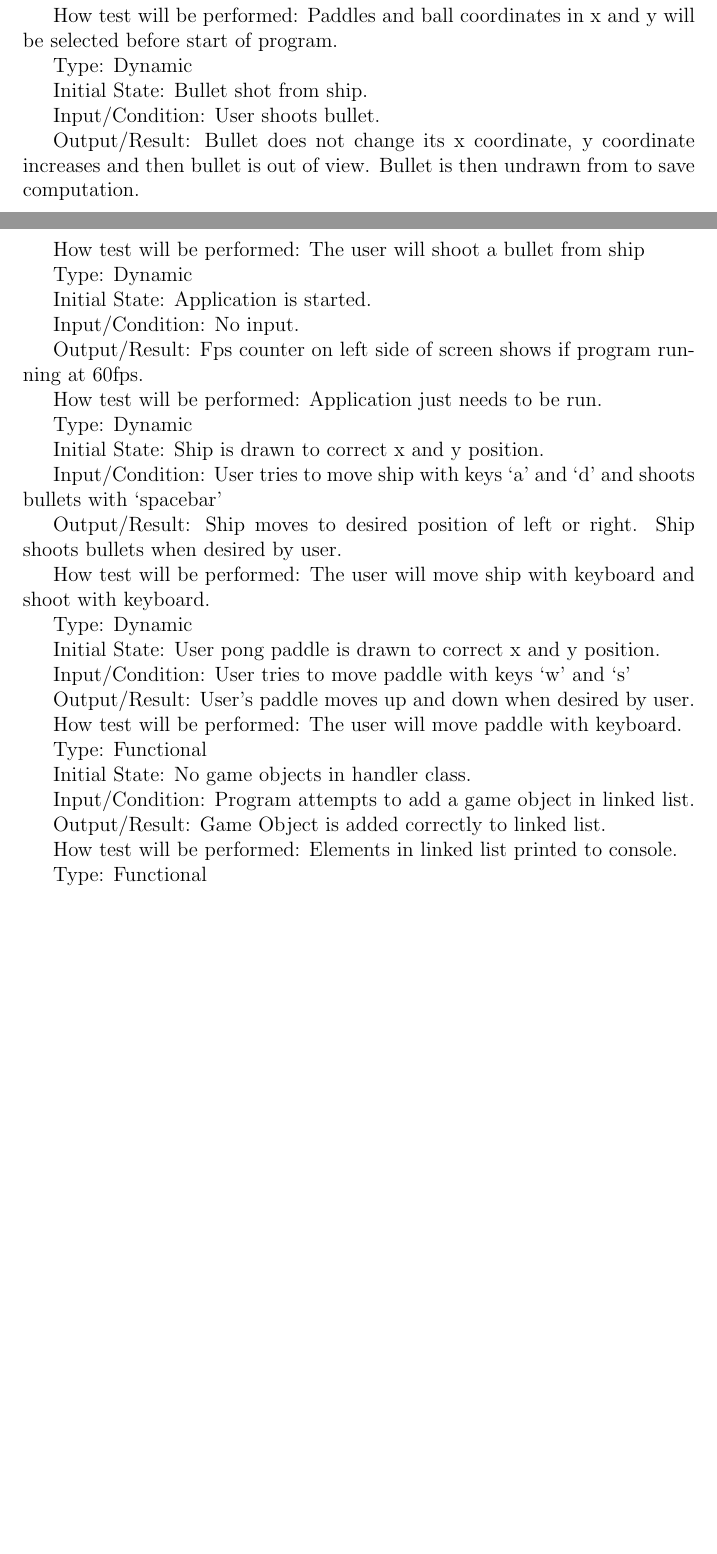
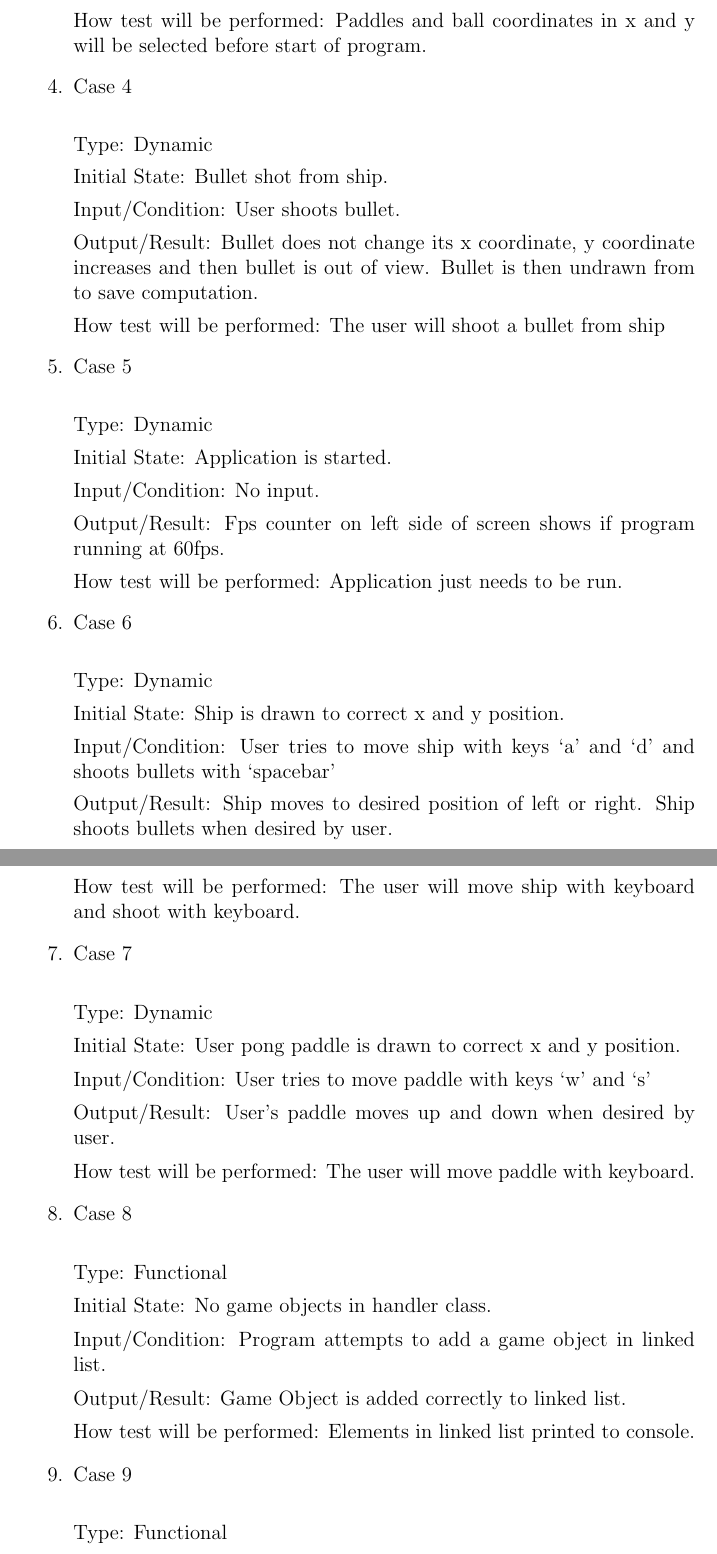
Before and after one commit to KarnvirBining/Space_Invaders_10, a LaTeX document (Doc/TestPlan/TestPlan.tex): two parts of pages 14 and 15 of 16 before the commit and two parts of pages 15 and 16 of 18 after it, joined at a grey line, cut so that both start at the same text, the shorter picture padded with empty space. Compiled offline with pdfLaTeX.

Commit message:
Update TestPlan.tex

```diff
--- a/Doc/TestPlan/TestPlan.tex
+++ b/Doc/TestPlan/TestPlan.tex
@@ -515,6 +521,7 @@ Output/Result: Checks to see if paddles in x and y coordinates are drawn and are
 
 How test will be performed: Paddles and ball coordinates in x and y will be selected before start of program.
 
+\item{Case 4\\}
 
 Type: Dynamic
 
@@ -526,6 +533,7 @@ Output/Result: Bullet does not change its x coordinate, y coordinate increases a
 
 How test will be performed: The user will shoot a bullet from ship
 
+\item{Case 5\\}
 
 Type: Dynamic
 
@@ -537,6 +545,7 @@ Output/Result: Fps counter on left side of screen shows if program running at 60
 
 How test will be performed: Application just needs to be run.
 
+\item{Case 6\\}
 
 Type: Dynamic
 
@@ -548,6 +557,7 @@ Output/Result: Ship moves to desired position of left or right. Ship shoots bull
 
 How test will be performed: The user will move ship with keyboard and shoot with keyboard.
 
+\item{Case 7\\}
 
 Type: Dynamic
 
@@ -559,6 +569,7 @@ Output/Result: User’s paddle moves up and down when desired by user.
 
 How test will be performed: The user will move paddle with keyboard.
 
+\item{Case 8\\}
 
 Type: Functional
 
@@ -570,6 +581,7 @@ Output/Result: Game Object is added correctly to linked list.
 
 How test will be performed: Elements in linked list printed to console.
 
+\item{Case 9\\}
 
 Type: Functional
 
```
Also changed, not shown: Doc/TestPlan/TestPlan.tex (10 more changed lines).
